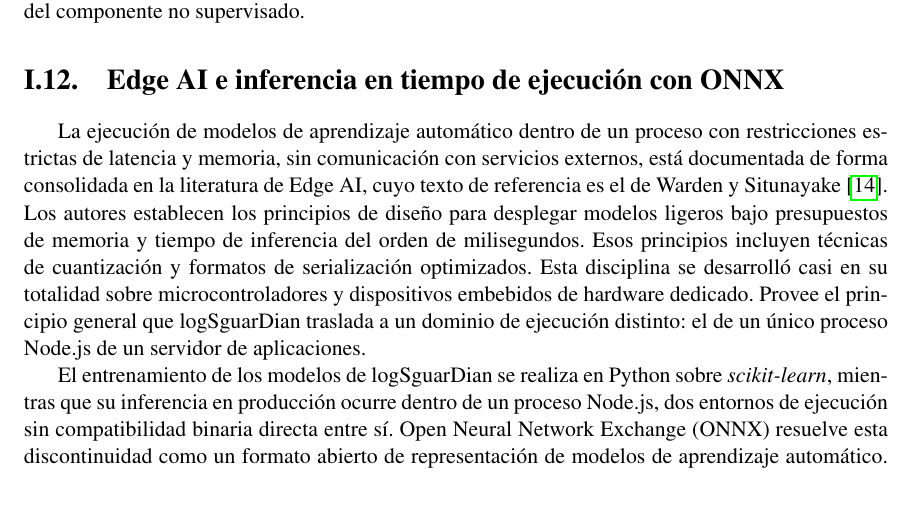
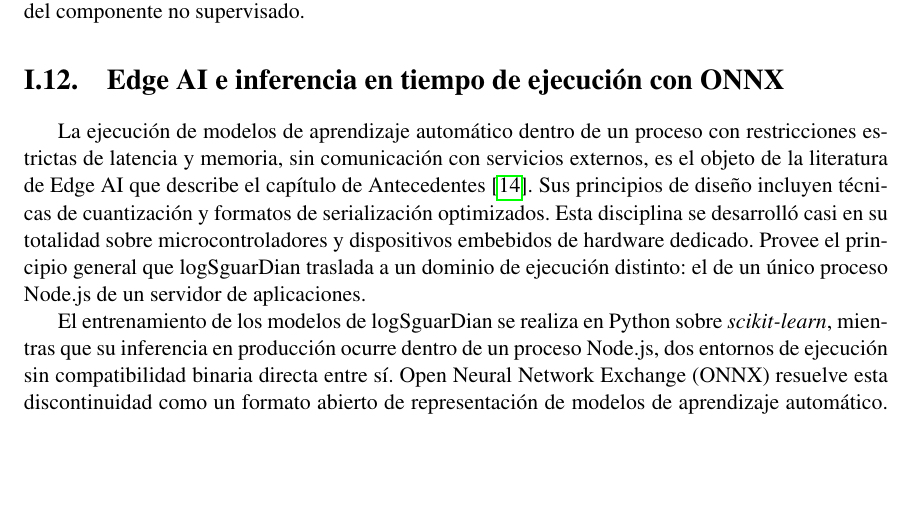
Before and after one commit to Diegoval-Dev/logSguarDian-thesis, a LaTeX document (marco-teorico-standalone.tex, which reads i-marco_teorico.tex): part of page 8 of 13 before the commit and part of page 8 of 12 after it, cut so that both start at the same text, the shorter picture padded with empty space. Compiled offline with pdfLaTeX.

Commit message:
Revisión integral: párrafo de Edge AI condensado en el Marco teórico

```diff
--- a/i-marco_teorico.tex
+++ b/i-marco_teorico.tex
@@ -131,7 +131,7 @@
 
 \section{Edge AI e inferencia en tiempo de ejecución con ONNX}
 
-La ejecución de modelos de aprendizaje automático dentro de un proceso con restricciones estrictas de latencia y memoria, sin comunicación con servicios externos, está documentada de forma consolidada en la literatura de Edge AI, cuyo texto de referencia es el de \textcite{warden2019}. Los autores establecen los principios de diseño para desplegar modelos ligeros bajo presupuestos de memoria y tiempo de inferencia del orden de milisegundos. Esos principios incluyen técnicas de cuantización y formatos de serialización optimizados. Esta disciplina se desarrolló casi en su totalidad sobre microcontroladores y dispositivos embebidos de hardware dedicado. Provee el principio general que logSguarDian traslada a un dominio de ejecución distinto: el de un único proceso Node.js de un servidor de aplicaciones.
+La ejecución de modelos de aprendizaje automático dentro de un proceso con restricciones estrictas de latencia y memoria, sin comunicación con servicios externos, es el objeto de la literatura de Edge AI que describe el capítulo de Antecedentes \parencite{warden2019}. Sus principios de diseño incluyen técnicas de cuantización y formatos de serialización optimizados. Esta disciplina se desarrolló casi en su totalidad sobre microcontroladores y dispositivos embebidos de hardware dedicado. Provee el principio general que logSguarDian traslada a un dominio de ejecución distinto: el de un único proceso Node.js de un servidor de aplicaciones.
 
 El entrenamiento de los modelos de logSguarDian se realiza en Python sobre \textit{scikit-learn}, mientras que su inferencia en producción ocurre dentro de un proceso Node.js, dos entornos de ejecución sin compatibilidad binaria directa entre sí. Open Neural Network Exchange (ONNX) resuelve esta discontinuidad como un formato abierto de representación de modelos de aprendizaje automático. Define un grafo de cómputo y un conjunto de operadores estándar, independientes del framework en el que el modelo fue entrenado \parencite{bai2019}. Así, un modelo serializado en ONNX se ejecuta mediante un motor de inferencia distinto (en este caso, \textit{onnxruntime-node}) al que se usó para entrenarlo. Esta propiedad es la que hace viable, en primer lugar, entrenar los modelos híbridos de logSguarDian con el ecosistema maduro de \textit{scikit-learn} en Python y, en segundo lugar, distribuirlos embebidos dentro de un paquete npm sin requerir que el proceso de inferencia dependa de un intérprete de Python en producción.
 
```
